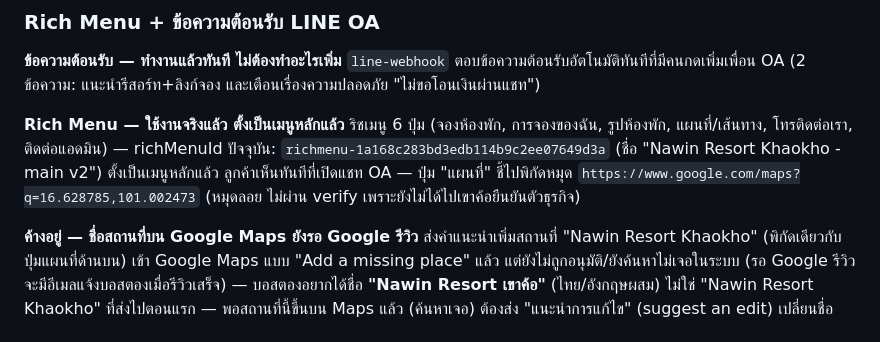
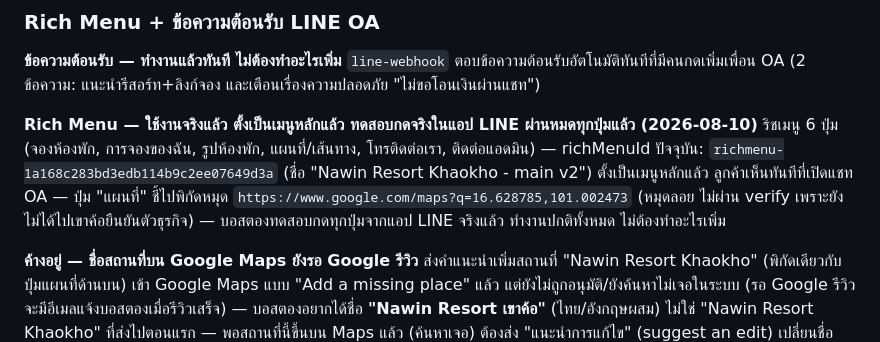
Before and after one commit to wayupatza-ux/nawin-resort-khaokho, a Markdown page: HANDOFF.md, the part around the change. Drawn GitHub-style.

Commit message:
Confirm rich menu tested end-to-end in real LINE app
All 6 buttons verified working on device.

Co-Authored-By: Claude Sonnet 5 <noreply@anthropic.com>

```diff
--- a/HANDOFF.md
+++ b/HANDOFF.md
@@ -81,8 +81,8 @@
 **ข้อความต้อนรับ — ทำงานแล้วทันที ไม่ต้องทำอะไรเพิ่ม**
 `line-webhook` ตอบข้อความต้อนรับอัตโนมัติทันทีที่มีคนกดเพิ่มเพื่อน OA (2 ข้อความ: แนะนำรีสอร์ท+ลิงก์จอง และเตือนเรื่องความปลอดภัย "ไม่ขอโอนเงินผ่านแชท")
 
-**Rich Menu — ใช้งานจริงแล้ว ตั้งเป็นเมนูหลักแล้ว**
-ริชเมนู 6 ปุ่ม (จองห้องพัก, การจองของฉัน, รูปห้องพัก, แผนที่/เส้นทาง, โทรติดต่อเรา, ติดต่อแอดมิน) — richMenuId ปัจจุบัน: `richmenu-1a168c283bd3edb114b9c2ee07649d3a` (ชื่อ "Nawin Resort Khaokho - main v2") ตั้งเป็นเมนูหลักแล้ว ลูกค้าเห็นทันทีที่เปิดแชท OA — ปุ่ม "แผนที่" ชี้ไปพิกัดหมุด `https://www.google.com/maps?q=16.628785,101.002473` (หมุดลอย ไม่ผ่าน verify เพราะยังไม่ได้ไปเขาค้อยืนยันตัวธุรกิจ)
+**Rich Menu — ใช้งานจริงแล้ว ตั้งเป็นเมนูหลักแล้ว ทดสอบกดจริงในแอป LINE ผ่านหมดทุกปุ่มแล้ว (2026-08-10)**
+ริชเมนู 6 ปุ่ม (จองห้องพัก, การจองของฉัน, รูปห้องพัก, แผนที่/เส้นทาง, โทรติดต่อเรา, ติดต่อแอดมิน) — richMenuId ปัจจุบัน: `richmenu-1a168c283bd3edb114b9c2ee07649d3a` (ชื่อ "Nawin Resort Khaokho - main v2") ตั้งเป็นเมนูหลักแล้ว ลูกค้าเห็นทันทีที่เปิดแชท OA — ปุ่ม "แผนที่" ชี้ไปพิกัดหมุด `https://www.google.com/maps?q=16.628785,101.002473` (หมุดลอย ไม่ผ่าน verify เพราะยังไม่ได้ไปเขาค้อยืนยันตัวธุรกิจ) — บอสตองทดสอบกดทุกปุ่มจากแอป LINE จริงแล้ว ทำงานปกติทั้งหมด ไม่ต้องทำอะไรเพิ่ม
 
 **ค้างอยู่ — ชื่อสถานที่บน Google Maps ยังรอ Google รีวิว**
 ส่งคำแนะนำเพิ่มสถานที่ "Nawin Resort Khaokho" (พิกัดเดียวกับปุ่มแผนที่ด้านบน) เข้า Google Maps แบบ "Add a missing place" แล้ว แต่ยังไม่ถูกอนุมัติ/ยังค้นหาไม่เจอในระบบ (รอ Google รีวิว จะมีอีเมลแจ้งบอสตองเมื่อรีวิวเสร็จ) — บอสตองอยากได้ชื่อ **"Nawin Resort เขาค้อ"** (ไทย/อังกฤษผสม) ไม่ใช่ "Nawin Resort Khaokho" ที่ส่งไปตอนแรก — พอสถานที่นี้ขึ้นบน Maps แล้ว (ค้นหาเจอ) ต้องส่ง "แนะนำการแก้ไข" (suggest an edit) เปลี่ยนชื่อเป็น "Nawin Resort เขาค้อ" อีกที ตอนนี้ยังทำไม่ได้เพราะสถานที่ยังไม่ขึ้นให้แก้ไข — ต้องเช็คซ้ำเป็นระยะหรือรอบอสตองแจ้งว่าอีเมลอนุมัติมาแล้ว
```
